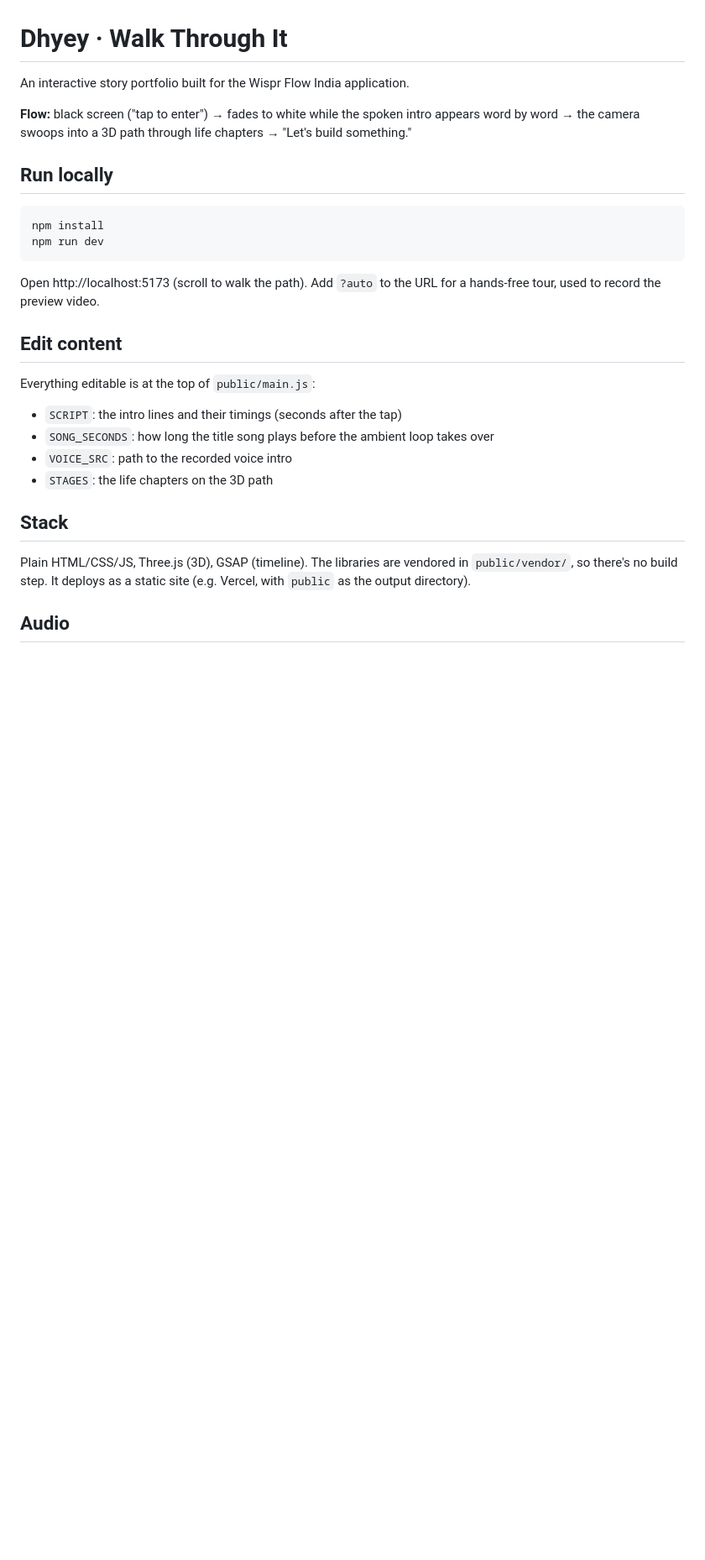
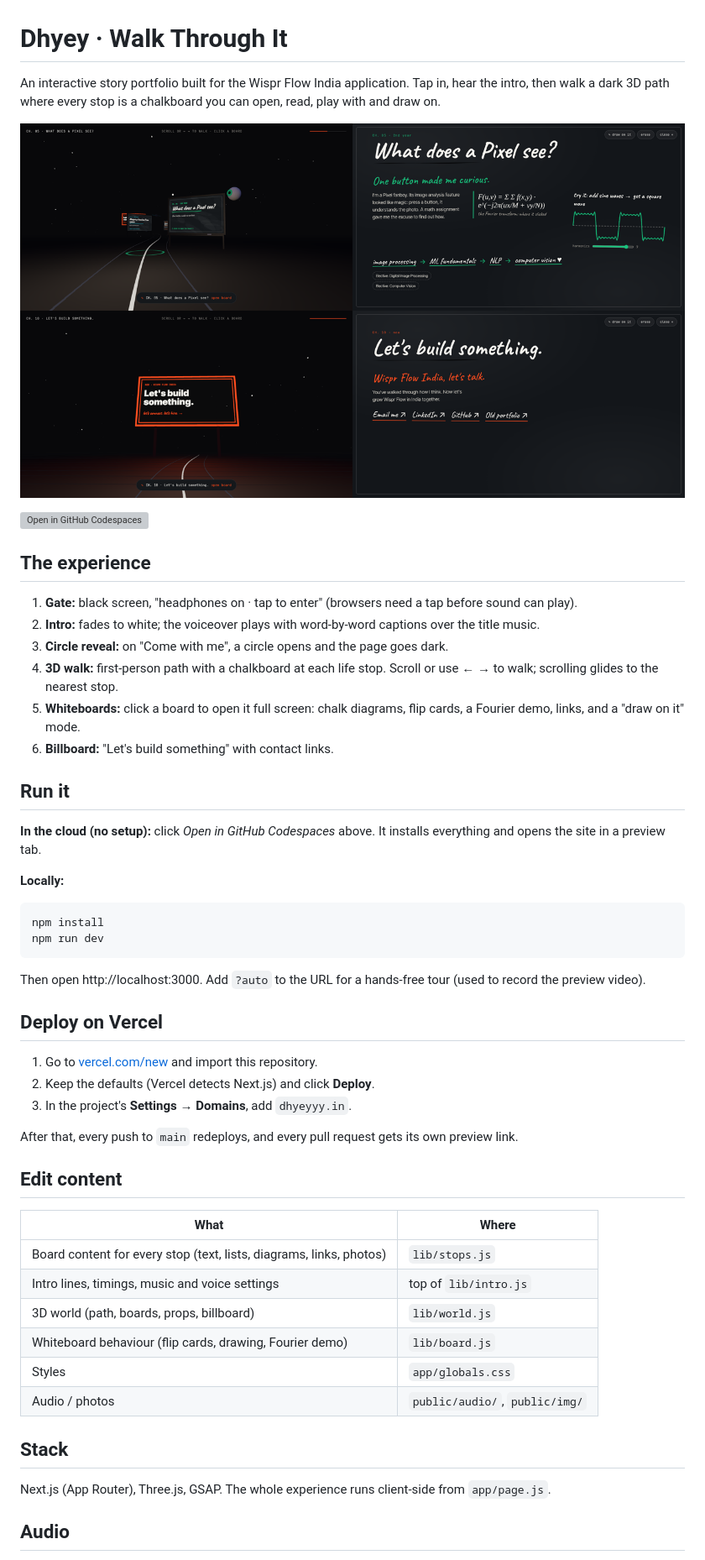
Before and after one commit to DhyeyShekhaliya/dhyey-wf-portfolio, a Markdown page: README.md, the part around one of its changes. Shown at 84% size. GitHub-like rendering; pictures changed too: docs/preview.png (added); blank space fills up the shorter version; grey boxes are pictures that could not be loaded.

````diff
--- a/README.md
+++ b/README.md
@@ -1,30 +1,56 @@
 # Dhyey · Walk Through It
 
 An interactive story portfolio built for the Wispr Flow India application.
+Tap in, hear the intro, then walk a dark 3D path where every stop is a chalkboard you can open, read, play with and draw on.
 
-**Flow:** black screen ("tap to enter") → fades to white while the spoken intro appears word by word → the camera swoops into a 3D path through life chapters → "Let's build something."
+![Preview: the 3D walk and the whiteboards](docs/preview.png)
 
-## Run locally
+[![Open in GitHub Codespaces](https://github.com/codespaces/badge.svg)](https://codespaces.new/DhyeyShekhaliya/dhyey-wf-portfolio)
+
+## The experience
+
+1. **Gate:** black screen, "headphones on · tap to enter" (browsers need a tap before sound can play).
+2. **Intro:** fades to white; the voiceover plays with word-by-word captions over the title music.
+3. **Circle reveal:** on "Come with me", a circle opens and the page goes dark.
+4. **3D walk:** first-person path with a chalkboard at each life stop. Scroll or use ← → to walk; scrolling glides to the nearest stop.
+5. **Whiteboards:** click a board to open it full screen: chalk diagrams, flip cards, a Fourier demo, links, and a "draw on it" mode.
+6. **Billboard:** "Let's build something" with contact links.
+
+## Run it
+
+**In the cloud (no setup):** click *Open in GitHub Codespaces* above. It installs everything and opens the site in a preview tab.
+
+**Locally:**
 
 ```bash
 npm install
 npm run dev
 ```
 
-Open http://localhost:5173 (scroll to walk the path). Add `?auto` to the URL for a hands-free tour, used to record the preview video.
+Then open http://localhost:3000. Add `?auto` to the URL for a hands-free tour (used to record the preview video).
+
+## Deploy on Vercel
+
+1. Go to [vercel.com/new](https://vercel.com/new) and import this repository.
+2. Keep the defaults (Vercel detects Next.js) and click **Deploy**.
+3. In the project's **Settings → Domains**, add `dhyeyyy.in`.
+
+After that, every push to `main` redeploys, and every pull request gets its own preview link.
 
 ## Edit content
 
-Everything editable is at the top of `public/main.js`:
-
-- `SCRIPT`: the intro lines and their timings (seconds after the tap)
-- `SONG_SECONDS`: how long the title song plays before the ambient loop takes over
-- `VOICE_SRC`: path to the recorded voice intro
-- `STAGES`: the life chapters on the 3D path
+| What | Where |
+| --- | --- |
+| Board content for every stop (text, lists, diagrams, links, photos) | `lib/stops.js` |
+| Intro lines, timings, music and voice settings | top of `lib/intro.js` |
+| 3D world (path, boards, props, billboard) | `lib/world.js` |
+| Whiteboard behaviour (flip cards, drawing, Fourier demo) | `lib/board.js` |
+| Styles | `app/globals.css` |
+| Audio / photos | `public/audio/`, `public/img/` |
 
 ## Stack
 
-Plain HTML/CSS/JS, Three.js (3D), GSAP (timeline). The libraries are vendored in `public/vendor/`, so there's no build step. It deploys as a static site (e.g. Vercel, with `public` as the output directory).
+Next.js (App Router), Three.js, GSAP. The whole experience runs client-side from `app/page.js`.
 
 ## Audio
 
````
Also changed, not shown: other parts of README.md (+2 -1 lines), 20 other files.
